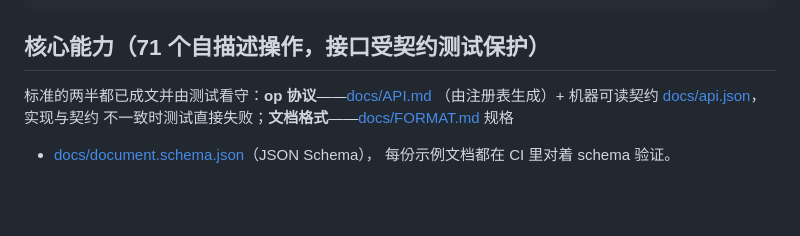
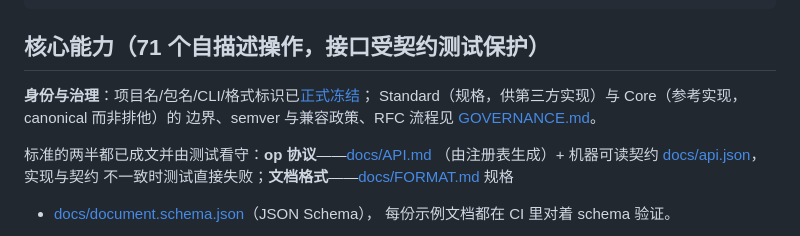
Before and after one commit to bcllcc/modulor, a Markdown page: README.md, the part around the change. Drawn GitHub-style; blank space fills up the shorter version.

Commit message:
governance: identity freeze + Standard/Core boundary (GOVERNANCE.md)

````diff
--- a/README.md
+++ b/README.md
@@ -37,6 +37,10 @@ Modulor 反过来：**把 CAD 的几何核心保留下来，把交互层整个
 ```
 
 ## 核心能力（71 个自描述操作，接口受契约测试保护）
+
+**身份与治理**：项目名/包名/CLI/格式标识已[正式冻结](GOVERNANCE.md)；
+Standard（规格，供第三方实现）与 Core（参考实现，canonical 而非排他）的
+边界、semver 与兼容政策、RFC 流程见 [GOVERNANCE.md](GOVERNANCE.md)。
 
 标准的两半都已成文并由测试看守：**op 协议**——[docs/API.md](docs/API.md)
 （由注册表生成）+ 机器可读契约 [docs/api.json](docs/api.json)，实现与契约
````
Also changed, not shown: GOVERNANCE.md (added, +66 -0 lines).
